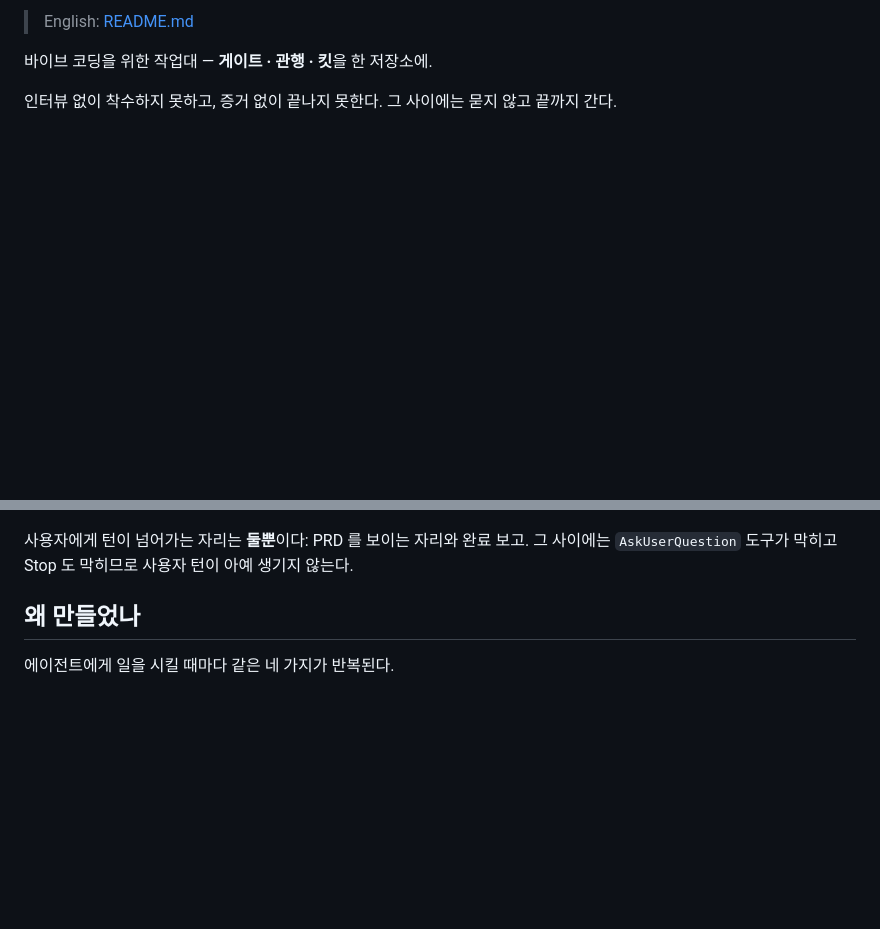
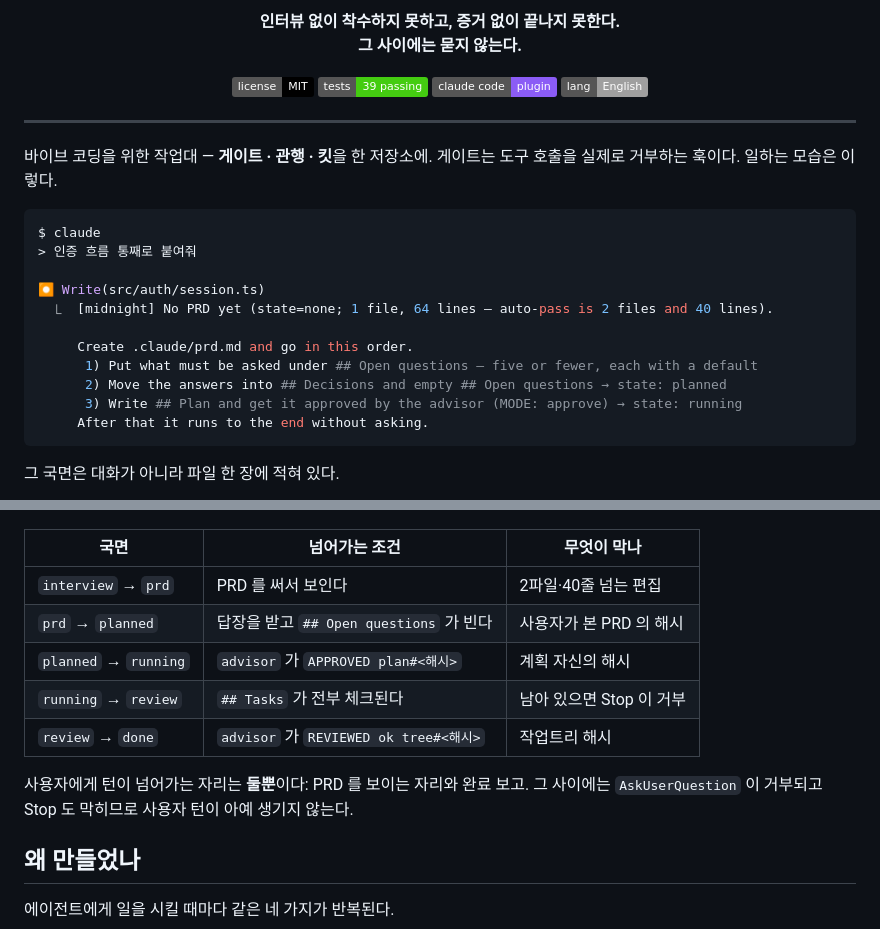
Before and after one commit to hyperitycorp-jkh/midnight-vibe, a Markdown page: README.ko.md, 2 parts joined by grey strips. Rendered like a GitHub page; badges without logos; blank space fills up the shorter version.

````diff
--- a/README.ko.md
+++ b/README.ko.md
@@ -2,8 +2,35 @@
 
-> English: [README.md](README.md)
+<p align="center">
+  <b>인터뷰 없이 착수하지 못하고, 증거 없이 끝나지 못한다.<br>
+  그 사이에는 묻지 않는다.</b>
+</p>
+
+<p align="center">
+  <img alt="MIT" src="https://img.shields.io/badge/license-MIT-black">
+  <img alt="tests" src="https://img.shields.io/badge/tests-39%20passing-brightgreen">
+  <img alt="plugin" src="https://img.shields.io/badge/claude%20code-plugin-8b5cf6">
+  <a href="README.md"><img alt="English" src="https://img.shields.io/badge/lang-English-lightgrey"></a>
+</p>
+
+---
 
 바이브 코딩을 위한 작업대 — **게이트 · 관행 · 킷**을 한 저장소에.
+게이트는 도구 호출을 실제로 거부하는 훅이다. 일하는 모습은 이렇다.
 
-인터뷰 없이 착수하지 못하고, 증거 없이 끝나지 못한다. 그 사이에는 묻지 않고 끝까지 간다.
+```console
+$ claude
+> 인증 흐름 통째로 붙여줘
+
+⏺ Write(src/auth/session.ts)
+  ⎿  [midnight] No PRD yet (state=none; 1 file, 64 lines — auto-pass is 2 files and 40 lines).
+
+     Create .claude/prd.md and go in this order.
+      1) Put what must be asked under ## Open questions — five or fewer, each with a default
+      2) Move the answers into ## Decisions and empty ## Open questions → state: planned
+      3) Write ## Plan and get it approved by the advisor (MODE: approve) → state: running
+     After that it runs to the end without asking.
+```
+
+그 국면은 대화가 아니라 파일 한 장에 적혀 있다.
 
 ```mermaid
@@ -19,7 +42,15 @@ stateDiagram-v2
 ```
 
+| 국면 | 넘어가는 조건 | 무엇이 막나 |
+|---|---|---|
+| `interview` → `prd` | PRD 를 써서 보인다 | 2파일·40줄 넘는 편집 |
+| `prd` → `planned` | 답장을 받고 `## Open questions` 가 빈다 | 사용자가 본 PRD 의 해시 |
+| `planned` → `running` | `advisor` 가 `APPROVED plan#<해시>` | 계획 자신의 해시 |
+| `running` → `review` | `## Tasks` 가 전부 체크된다 | 남아 있으면 Stop 이 거부 |
+| `review` → `done` | `advisor` 가 `REVIEWED ok tree#<해시>` | 작업트리 해시 |
+
 사용자에게 턴이 넘어가는 자리는 **둘뿐**이다: PRD 를 보이는 자리와 완료 보고.
-그 사이에는 `AskUserQuestion` 도구가 막히고 Stop 도 막히므로 사용자 턴이 아예 생기지 않는다.
+그 사이에는 `AskUserQuestion` 이 거부되고 Stop 도 막히므로 사용자 턴이 아예 생기지 않는다.
 
 ## 왜 만들었나
 
````
Also changed, not shown: other parts of README.ko.md (+6 -10 lines), README.md (+44 -14 lines).
